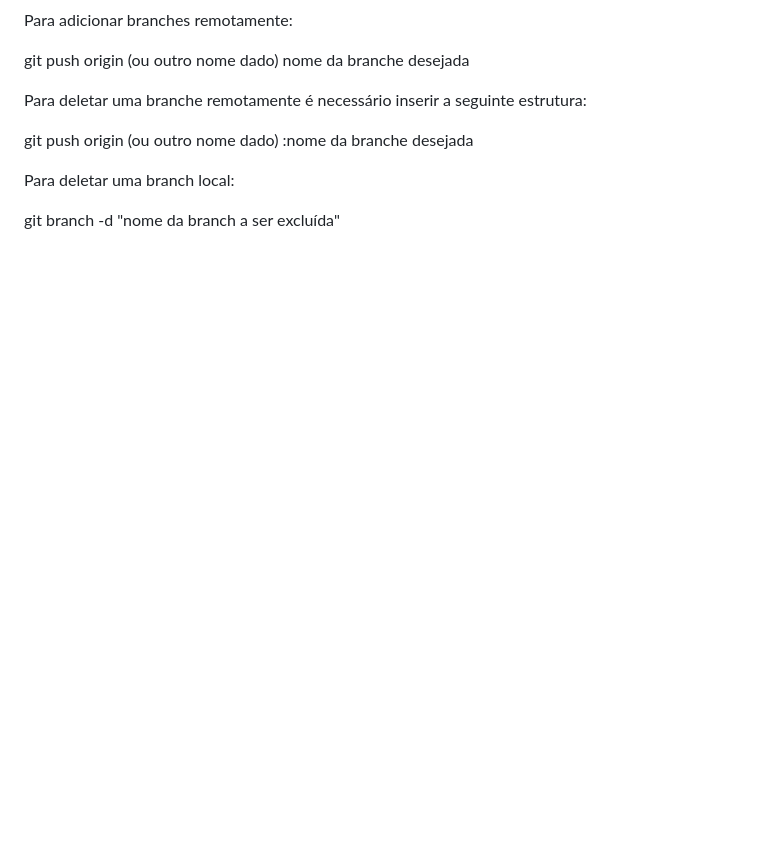
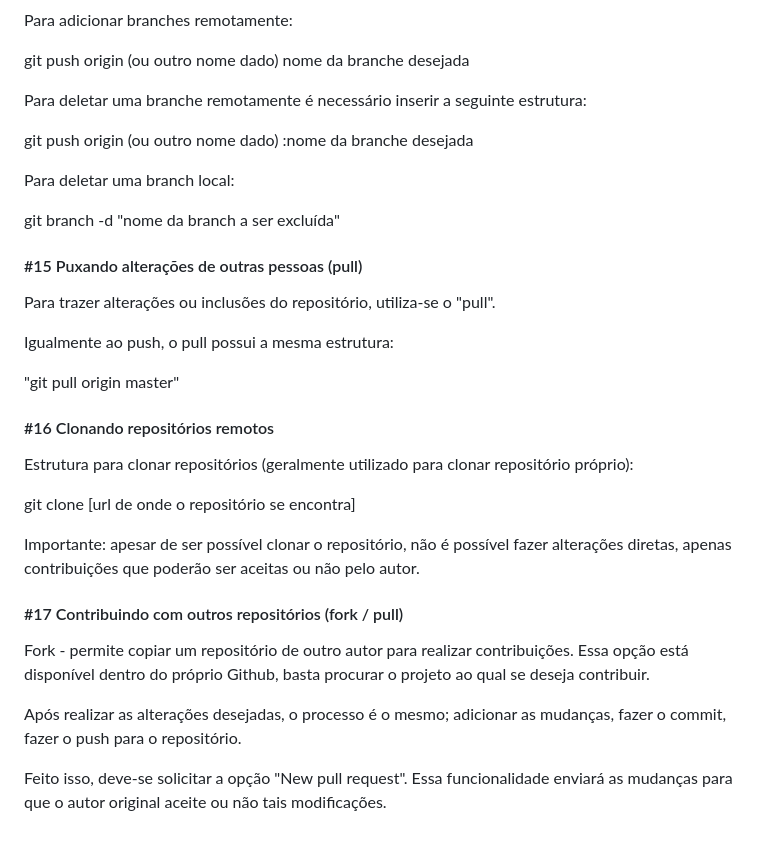
Before and after one commit to brianmduarte/modulogit, a Markdown page: README.md, the part around one of its changes. Drawn GitHub-style; blank space fills up the shorter version.

Commit message:
Update README.md
Inclusão de informações sobre github.

```diff
--- a/README.md
+++ b/README.md
@@ -223,3 +210,35 @@ git push origin (ou outro nome dado) :nome da branche desejada
 Para deletar uma branch local:
 
 git branch -d "nome da branch a ser excluída"
+
+<h4>#15
+Puxando alterações de outras pessoas (pull)</h4>
+
+Para trazer alterações ou inclusões do repositório, utiliza-se o "pull".
+
+Igualmente ao push, o pull possui a mesma estrutura:
+
+"git pull origin master"
+
+
+
+<h4>#16
+Clonando repositórios remotos</h4>
+
+
+Estrutura para clonar repositórios (geralmente utilizado para clonar repositório próprio):
+
+git clone [url de onde o repositório se encontra]
+
+Importante: apesar de ser possível clonar o repositório, não é possível fazer alterações diretas, apenas contribuições que poderão ser aceitas ou não pelo autor.
+
+<h4>#17
+Contribuindo com outros repositórios (fork / pull)</h4>
+
+
+Fork - permite copiar um repositório de outro autor para realizar contribuições. Essa opção está disponível dentro do próprio Github, basta procurar o projeto ao qual se deseja contribuir.
+
+
+Após realizar as alterações desejadas, o processo é o mesmo; adicionar as mudanças, fazer o commit, fazer o push para o repositório.
+
+Feito isso, deve-se solicitar a opção "New pull request". Essa funcionalidade enviará as mudanças para que o autor original aceite ou não tais modificações.
```
Also changed, not shown: other parts of README.md (+26 -39 lines).
